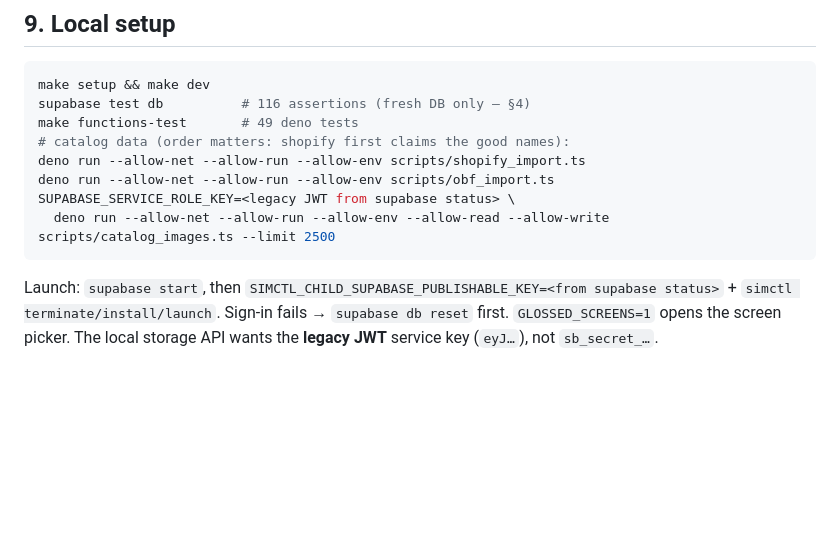
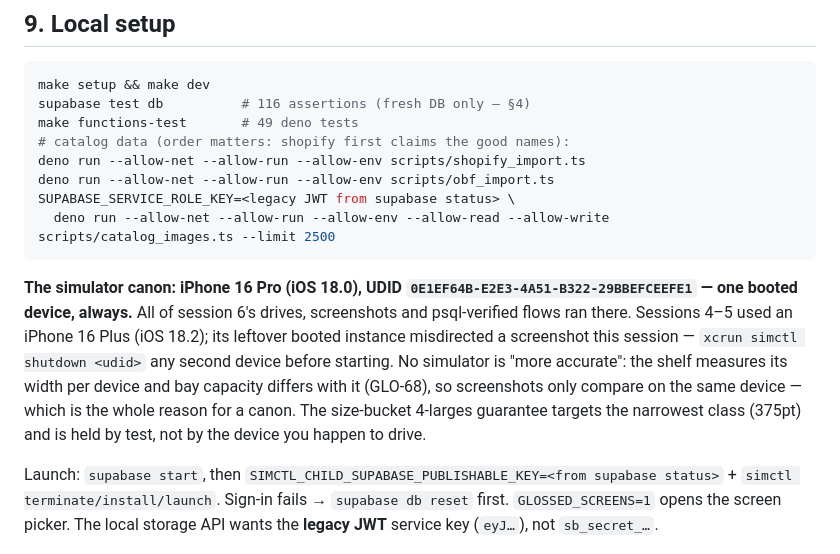
Before and after one commit to seanbrasse/glossed, a Markdown page: docs/HANDOFF.md, the part around the change. Drawn GitHub-style; blank space fills up the shorter version.

Commit message:
docs: handoff — name the simulator canon (one booted device, 16 Pro)
Co-Authored-By: Claude Fable 5 <noreply@anthropic.com>

````diff
--- a/docs/HANDOFF.md
+++ b/docs/HANDOFF.md
@@ -176,6 +176,17 @@ SUPABASE_SERVICE_ROLE_KEY=<legacy JWT from supabase status> \
   deno run --allow-net --allow-run --allow-env --allow-read --allow-write scripts/catalog_images.ts --limit 2500
 ```
 
+**The simulator canon: iPhone 16 Pro (iOS 18.0), UDID
+`0E1EF64B-E2E3-4A51-B322-29BBEFCEEFE1` — one booted device, always.** All of
+session 6's drives, screenshots and psql-verified flows ran there. Sessions
+4–5 used an iPhone 16 Plus (iOS 18.2); its leftover booted instance
+misdirected a screenshot this session — `xcrun simctl shutdown <udid>` any
+second device before starting. No simulator is "more accurate": the shelf
+measures its width per device and bay capacity differs with it (GLO-68), so
+screenshots only compare on the same device — which is the whole reason for
+a canon. The size-bucket 4-larges guarantee targets the narrowest class
+(375pt) and is held by test, not by the device you happen to drive.
+
 Launch: `supabase start`, then
 `SIMCTL_CHILD_SUPABASE_PUBLISHABLE_KEY=<from supabase status>` +
 `simctl terminate/install/launch`. Sign-in fails → `supabase db reset`
````
